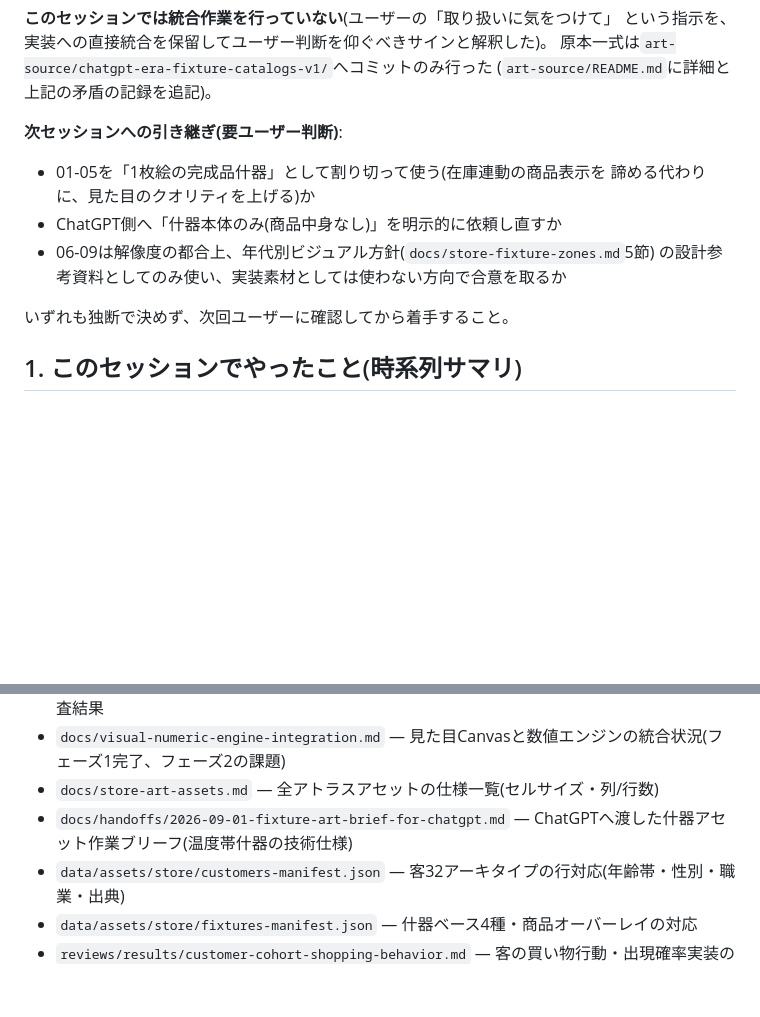
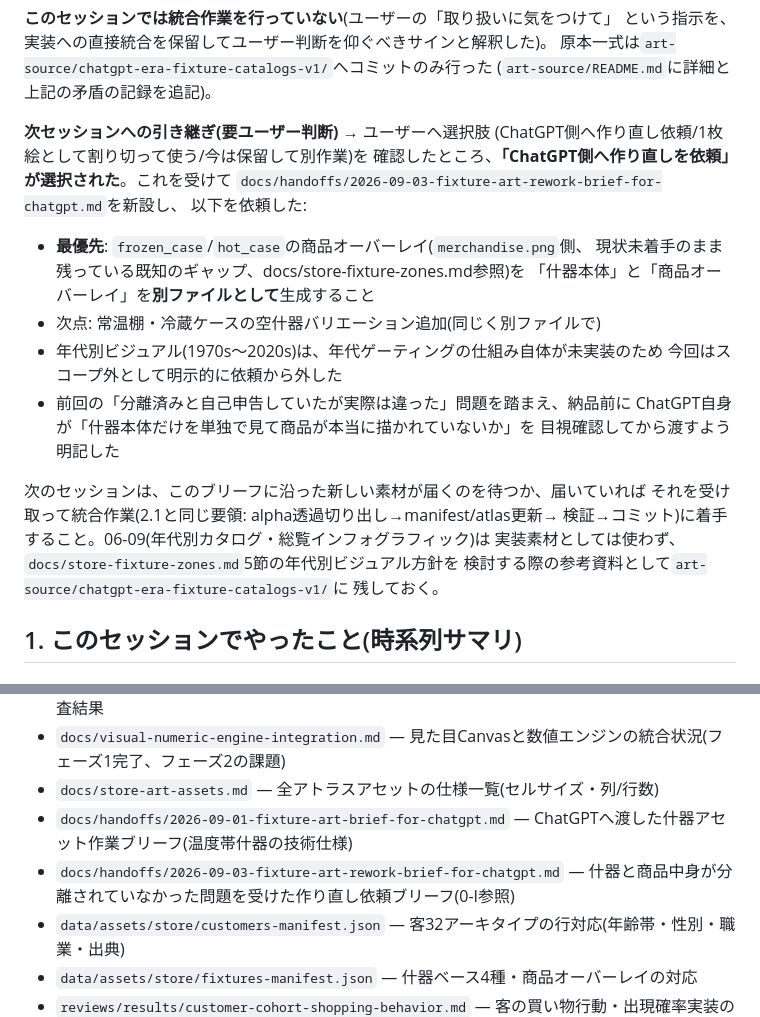
Before and after one commit to s1-1985/Convenience-store-Frontier, a Markdown page: HANDOFF.md, 2 parts joined by grey strips. Drawn GitHub-style; blank space fills up the shorter version.

```diff
--- a/HANDOFF.md
+++ b/HANDOFF.md
@@ -451,14 +451,27 @@ PR #75(0-H)マージ後、ユーザーから「gptの生成したものを渡す
 原本一式は`art-source/chatgpt-era-fixture-catalogs-v1/`へコミットのみ行った
 (`art-source/README.md`に詳細と上記の矛盾の記録を追記)。
 
-**次セッションへの引き継ぎ(要ユーザー判断)**:
-- 01-05を「1枚絵の完成品什器」として割り切って使う(在庫連動の商品表示を
-  諦める代わりに、見た目のクオリティを上げる)か
-- ChatGPT側へ「什器本体のみ(商品中身なし)」を明示的に依頼し直すか
-- 06-09は解像度の都合上、年代別ビジュアル方針(`docs/store-fixture-zones.md`5節)
-  の設計参考資料としてのみ使い、実装素材としては使わない方向で合意を取るか
+**次セッションへの引き継ぎ(要ユーザー判断)** → ユーザーへ選択肢
+(ChatGPT側へ作り直し依頼/1枚絵として割り切って使う/今は保留して別作業)を
+確認したところ、**「ChatGPT側へ作り直しを依頼」が選択された**。これを受けて
+`docs/handoffs/2026-09-03-fixture-art-rework-brief-for-chatgpt.md`を新設し、
+以下を依頼した:
+- **最優先**: `frozen_case`/`hot_case`の商品オーバーレイ(`merchandise.png`側、
+  現状未着手のまま残っている既知のギャップ、docs/store-fixture-zones.md参照)を
+  「什器本体」と「商品オーバーレイ」を**別ファイルとして**生成すること
+- 次点: 常温棚・冷蔵ケースの空什器バリエーション追加(同じく別ファイルで)
+- 年代別ビジュアル(1970s〜2020s)は、年代ゲーティングの仕組み自体が未実装のため
+  今回はスコープ外として明示的に依頼から外した
+- 前回の「分離済みと自己申告していたが実際は違った」問題を踏まえ、納品前に
+  ChatGPT自身が「什器本体だけを単独で見て商品が本当に描かれていないか」を
+  目視確認してから渡すよう明記した
 
-いずれも独断で決めず、次回ユーザーに確認してから着手すること。
+次のセッションは、このブリーフに沿った新しい素材が届くのを待つか、届いていれば
+それを受け取って統合作業(2.1と同じ要領: alpha透過切り出し→manifest/atlas更新→
+検証→コミット)に着手すること。06-09(年代別カタログ・総覧インフォグラフィック)は
+実装素材としては使わず、`docs/store-fixture-zones.md`5節の年代別ビジュアル方針を
+検討する際の参考資料として`art-source/chatgpt-era-fixture-catalogs-v1/`に
+残しておく。
 
 ## 1. このセッションでやったこと(時系列サマリ)
 
@@ -727,6 +740,7 @@ shelfCapacityを重みとした比例配分、残差は最後のカテゴリへ
 - `docs/visual-numeric-engine-integration.md` — 見た目Canvasと数値エンジンの統合状況(フェーズ1完了、フェーズ2の課題)
 - `docs/store-art-assets.md` — 全アトラスアセットの仕様一覧(セルサイズ・列/行数)
 - `docs/handoffs/2026-09-01-fixture-art-brief-for-chatgpt.md` — ChatGPTへ渡した什器アセット作業ブリーフ(温度帯什器の技術仕様)
+- `docs/handoffs/2026-09-03-fixture-art-rework-brief-for-chatgpt.md` — 什器と商品中身が分離されていなかった問題を受けた作り直し依頼ブリーフ(0-I参照)
 - `data/assets/store/customers-manifest.json` — 客32アーキタイプの行対応(年齢帯・性別・職業・出典)
 - `data/assets/store/fixtures-manifest.json` — 什器ベース4種・商品オーバーレイの対応
 - `reviews/results/customer-cohort-shopping-behavior.md` — 客の買い物行動・出現確率実装のレビュー記録(旧作業分)
```
Also changed, not shown: docs/handoffs/2026-09-03-fixture-art-rework-brief-for-chatgpt.md (added, +84 -0 lines).
